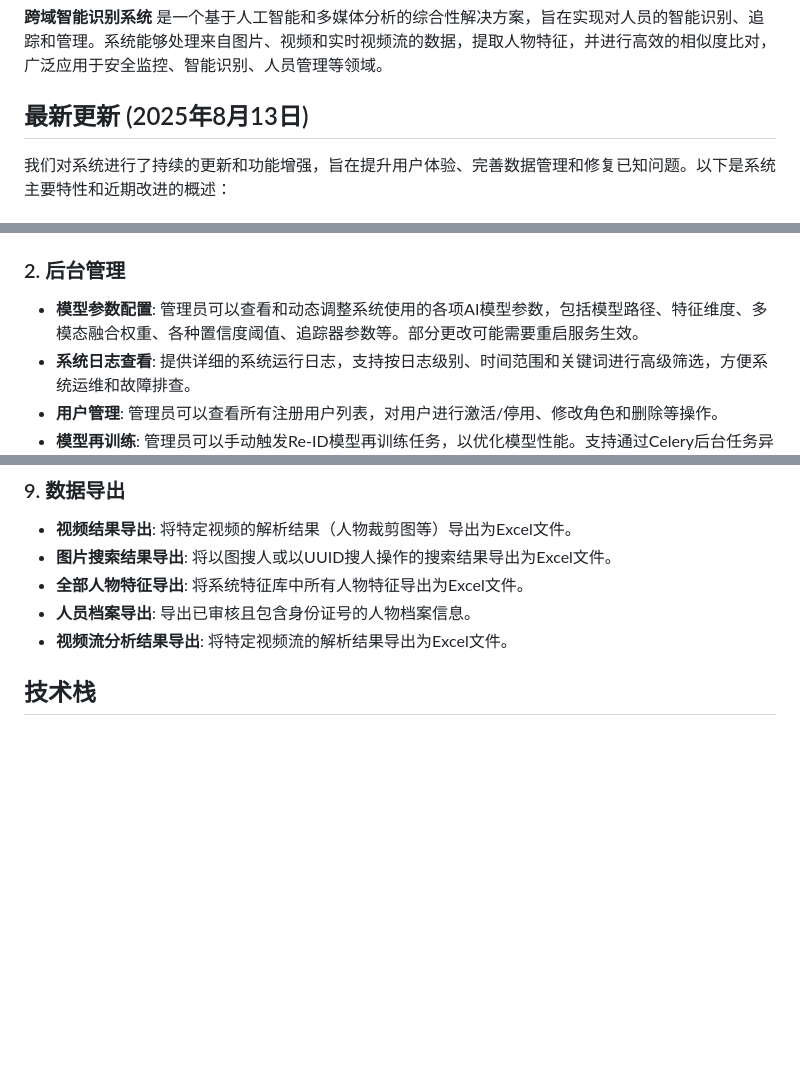
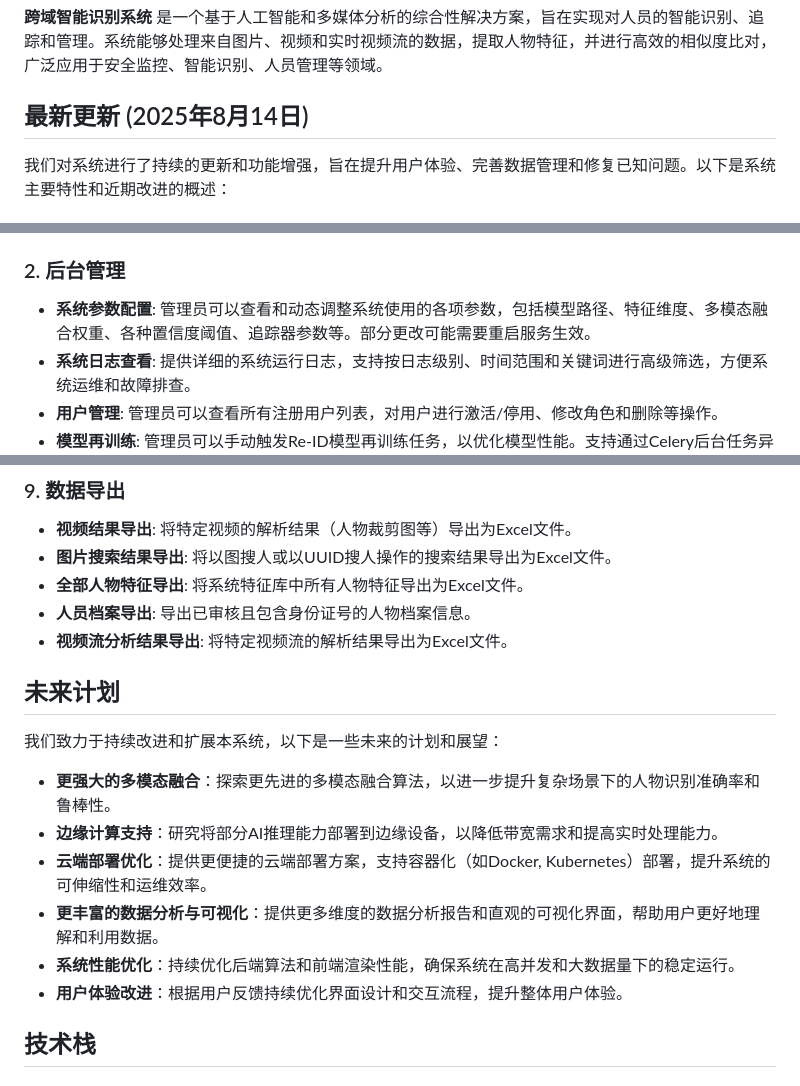
Before and after one commit to jeja2023/cross_camera_tracking, a Markdown page: README.md, 3 parts joined by grey strips. Drawn GitHub-style; blank space fills up the shorter version.

Commit message:
更新 README.md 文档，包含最新功能和未来计划

```diff
--- a/README.md
+++ b/README.md
@@ -4,7 +4,7 @@
 
 **跨域智能识别系统** 是一个基于人工智能和多媒体分析的综合性解决方案，旨在实现对人员的智能识别、追踪和管理。系统能够处理来自图片、视频和实时视频流的数据，提取人物特征，并进行高效的相似度比对，广泛应用于安全监控、智能识别、人员管理等领域。
 
-## 最新更新 (2025年8月13日)
+## 最新更新 (2025年8月14日)
 
 我们对系统进行了持续的更新和功能增强，旨在提升用户体验、完善数据管理和修复已知问题。以下是系统主要特性和近期改进的概述：
 
@@ -57,7 +57,7 @@
 - **用户角色**: 支持`普通用户`、`高级用户`和`管理员`三种角色，不同角色拥有不同的操作权限。
 
 ### 2. 后台管理
-- **模型参数配置**: 管理员可以查看和动态调整系统使用的各项AI模型参数，包括模型路径、特征维度、多模态融合权重、各种置信度阈值、追踪器参数等。部分更改可能需要重启服务生效。
+- **系统参数配置**: 管理员可以查看和动态调整系统使用的各项参数，包括模型路径、特征维度、多模态融合权重、各种置信度阈值、追踪器参数等。部分更改可能需要重启服务生效。
 - **系统日志查看**: 提供详细的系统运行日志，支持按日志级别、时间范围和关键词进行高级筛选，方便系统运维和故障排查。
 - **用户管理**: 管理员可以查看所有注册用户列表，对用户进行激活/停用、修改角色和删除等操作。
 - **模型再训练**: 管理员可以手动触发Re-ID模型再训练任务，以优化模型性能。支持通过Celery后台任务异步执行，并实时查询任务进度。
@@ -121,6 +121,17 @@
 - **全部人物特征导出**: 将系统特征库中所有人物特征导出为Excel文件。
 - **人员档案导出**: 导出已审核且包含身份证号的人物档案信息。
 - **视频流分析结果导出**: 将特定视频流的解析结果导出为Excel文件。
+
+## 未来计划
+
+我们致力于持续改进和扩展本系统，以下是一些未来的计划和展望：
+
+*   **更强大的多模态融合**：探索更先进的多模态融合算法，以进一步提升复杂场景下的人物识别准确率和鲁棒性。
+*   **边缘计算支持**：研究将部分AI推理能力部署到边缘设备，以降低带宽需求和提高实时处理能力。
+*   **云端部署优化**：提供更便捷的云端部署方案，支持容器化（如Docker, Kubernetes）部署，提升系统的可伸缩性和运维效率。
+*   **更丰富的数据分析与可视化**：提供更多维度的数据分析报告和直观的可视化界面，帮助用户更好地理解和利用数据。
+*   **系统性能优化**：持续优化后端算法和前端渲染性能，确保系统在高并发和大数据量下的稳定运行。
+*   **用户体验改进**：根据用户反馈持续优化界面设计和交互流程，提升整体用户体验。
 
 ## 技术栈
 
```
Also changed, not shown: other parts of README.md (+1 -1 lines).
